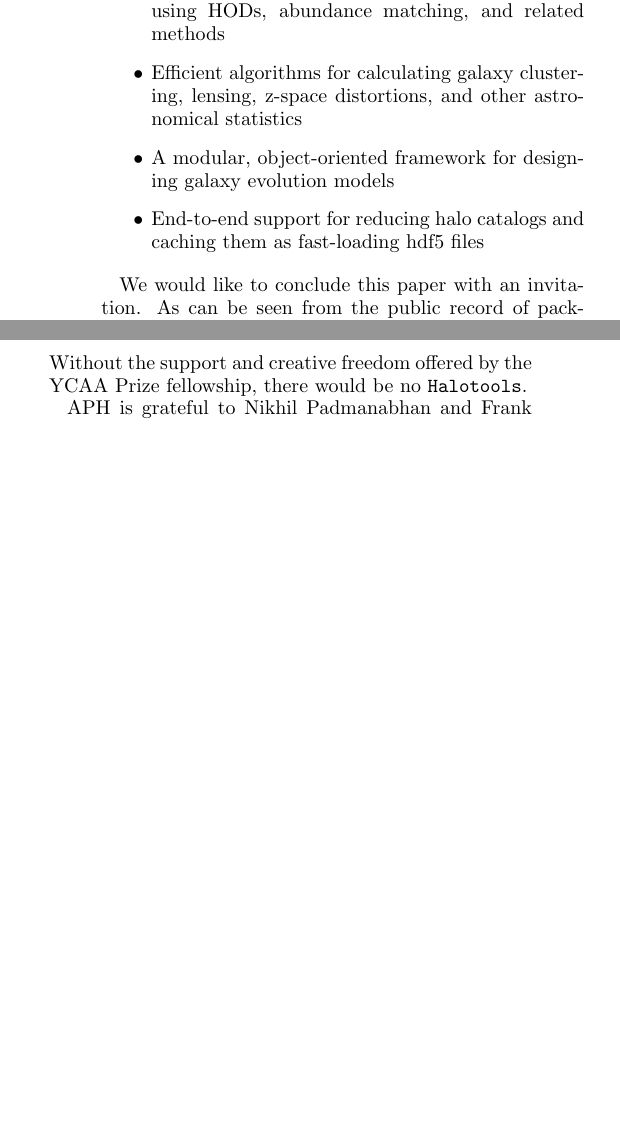
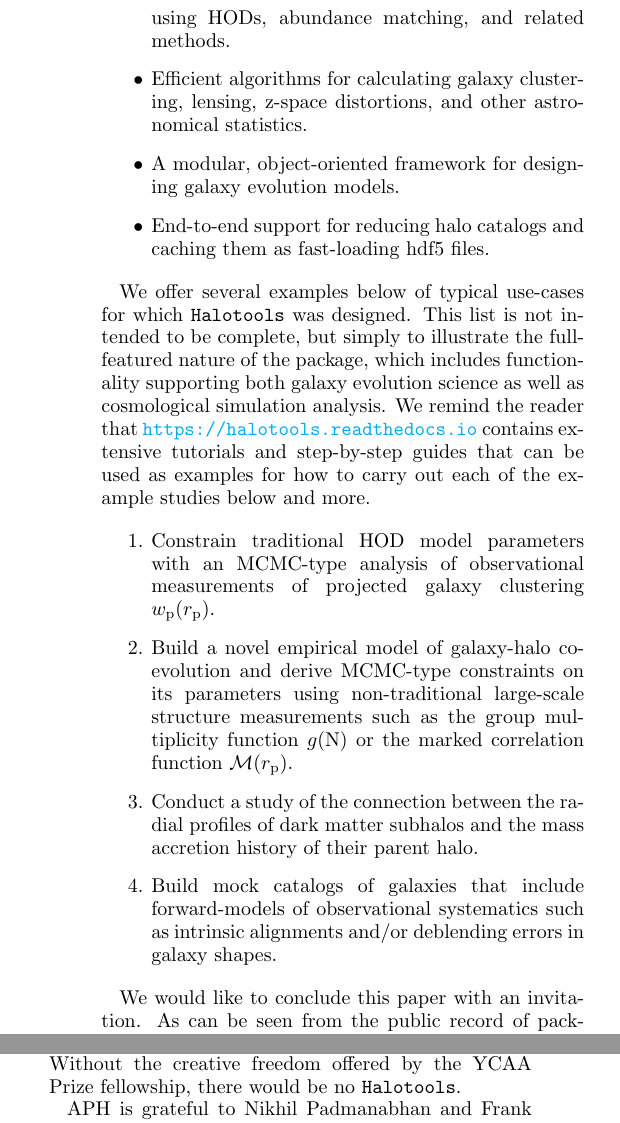
Before and after one commit to surhud/halotools_release_paper, a LaTeX paper (halotools.tex): two parts of the columns of page 8 of 9, joined at a grey line, cut so that both start at the same text, the shorter picture padded with empty space. Compiled offline with pdfLaTeX; a missing bibliography style is replaced by a similar one.

Commit message:
Expanded concluding section.

```diff
--- a/halotools.tex
+++ b/halotools.tex
@@ -270,11 +270,20 @@ Every user-facing class, method and function in {\tt Halotools} has a docstring
 We have presented the first official release of the {\tt Halotools} package (v0.2), a specialized Python package for building and testing models of the galaxy--halo connection, and analyzing catalogs of dark matter halos. The core functionality of the package includes:
 
 \bit
-\item Fast generation of synthetic galaxy populations using HODs, abundance matching, and related methods
-\item Efficient algorithms for calculating galaxy clustering, lensing, z-space distortions, and other astronomical statistics
-\item A modular, object-oriented framework for designing galaxy evolution models
-\item End-to-end support for reducing halo catalogs and caching them as fast-loading hdf5 files
+\item Fast generation of synthetic galaxy populations using HODs, abundance matching, and related methods.
+\item Efficient algorithms for calculating galaxy clustering, lensing, z-space distortions, and other astronomical statistics.
+\item A modular, object-oriented framework for designing galaxy evolution models.
+\item End-to-end support for reducing halo catalogs and caching them as fast-loading hdf5 files.
 \eit
+
+We offer several examples below of typical use-cases for which {\tt Halotools} was designed. This list is not intended to be complete, but simply to illustrate the full-featured nature of the package, which includes functionality supporting both galaxy evolution science as well as cosmological simulation analysis. We remind the reader that \url{https://halotools.readthedocs.io} contains extensive tutorials and step-by-step guides that can be used as examples for how to carry out each of the example studies below and more.
+
+\ben
+\item Constrain traditional HOD model parameters with an MCMC-type analysis of observational measurements of projected galaxy clustering $w_{\rm p}(\rproj).$
+\item Build a novel empirical model of galaxy-halo co-evolution and derive MCMC-type constraints on its parameters using non-traditional large-scale structure measurements such as the group multiplicity function $g({\rm N})$ or the marked correlation function $\mathcal{M}(\rproj).$
+\item Conduct a study of the connection between the radial profiles of dark matter subhalos and the mass accretion history of their parent halo.
+\item Build mock catalogs of galaxies that include forward-models of observational systematics such as intrinsic alignments and/or deblending errors in galaxy shapes.
+\een
 
 We would like to conclude this paper with an invitation. As can be seen from the public record of package development on GitHub, contributions of all kinds are warmly welcomed. This could include submitting a Pull Request of a novel feature that has been developed for a scientific publication, or simply submitting a bug report or requesting documentation clarification. It is the hope of the development team that scientists who find the package useful in their own work will also use {\tt Halotools} as an outlet to share their expertise in large-scale structure in a way that can benefit the wider astronomical community.
 
@@ -282,7 +291,7 @@ We would like to conclude this paper with an invitation. As can be seen from the
 
 \section{acknowledgments}
 
-APH would like to express profound gratitude to the Yale Center for Astronomy and Astrophysics, and Meg Urry in particular, for their carte blanche support for this long-term and extremely labor-intensive project. Without the support and creative freedom offered by the YCAA Prize fellowship, there would be no {\tt Halotools}.
+APH would like to express profound gratitude to the Yale Center for Astronomy and Astrophysics, and Meg Urry in particular, for their carte blanche support for this long-term and extremely labor-intensive project. Without the creative freedom offered by the YCAA Prize fellowship, there would be no {\tt Halotools}.
 
 APH is grateful to Nikhil Padmanabhan and Frank van den Bosch for invaluable and continuing guidance. APH gives special thanks to Jim Ford for every last groove of {\em Harlan County}.
 
```
Also changed, not shown: halotools.pdf, halotools.tex (2 more changed lines).
